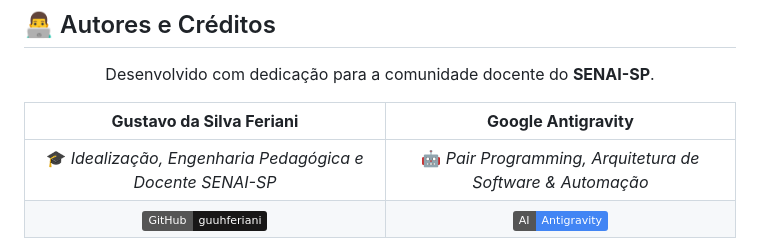
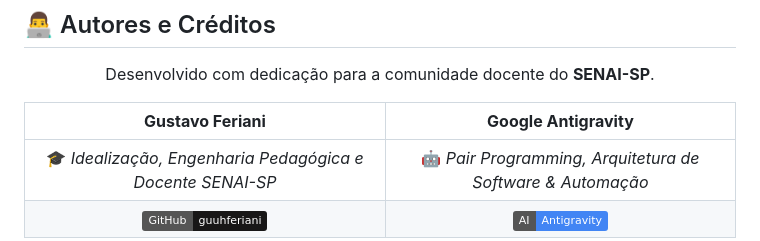
Before and after one commit to guuhferiani/msep-irrac, a Markdown page: README.md, the part around the change. Rendered like a GitHub page; badges without logos.

Commit message:
Update contributor name in README.md

```diff
--- a/README.md
+++ b/README.md
@@ -74,7 +74,7 @@ graph LR
 
 Desenvolvido com dedicação para a comunidade docente do **SENAI-SP**.
 
-| **Gustavo da Silva Feriani** | **Google Antigravity** |
+| **Gustavo Feriani** | **Google Antigravity** |
 | :---: | :---: |
 | 🎓 *Idealização, Engenharia Pedagógica e Docente SENAI-SP* | 🤖 *Pair Programming, Arquitetura de Software & Automação* |
 | [![GitHub](https://img.shields.io/badge/GitHub-guuhferiani-181717?style=flat&logo=github)](https://github.com/guuhferiani) | [![Antigravity](https://img.shields.io/badge/AI-Antigravity-4285F4?style=flat&logo=google)](https://deepmind.google/) |
```
